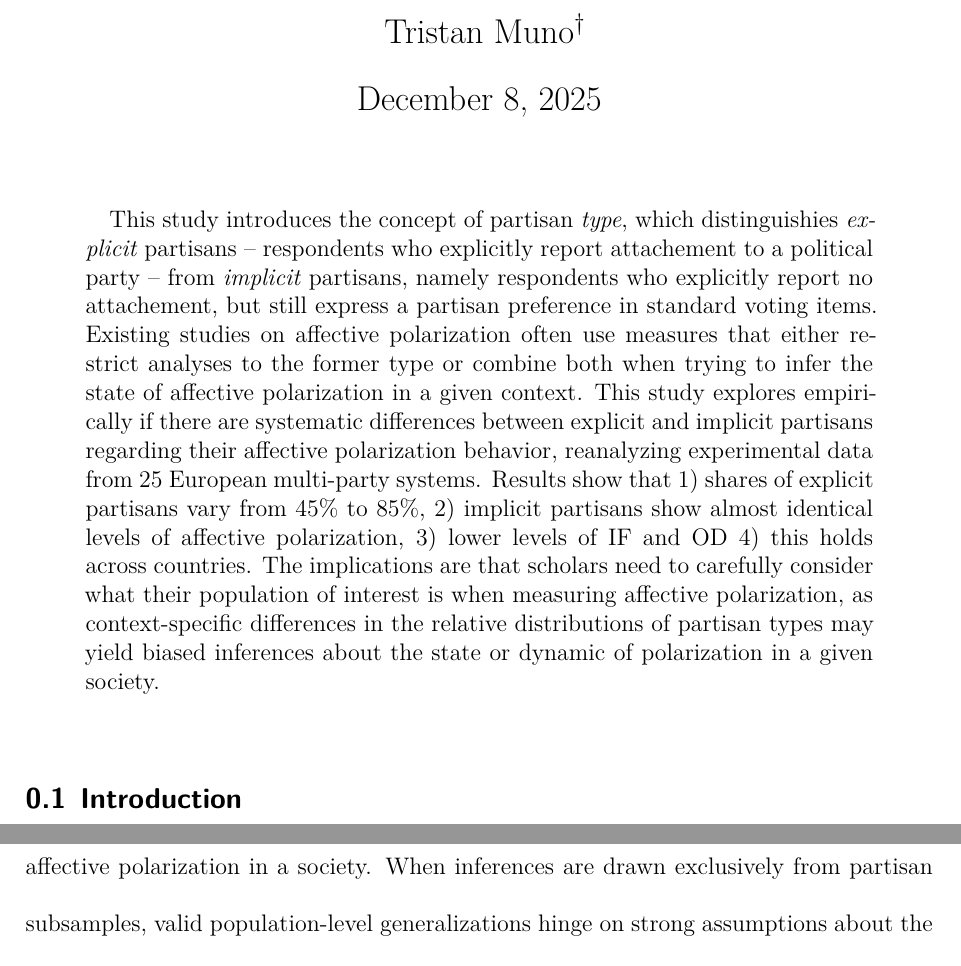
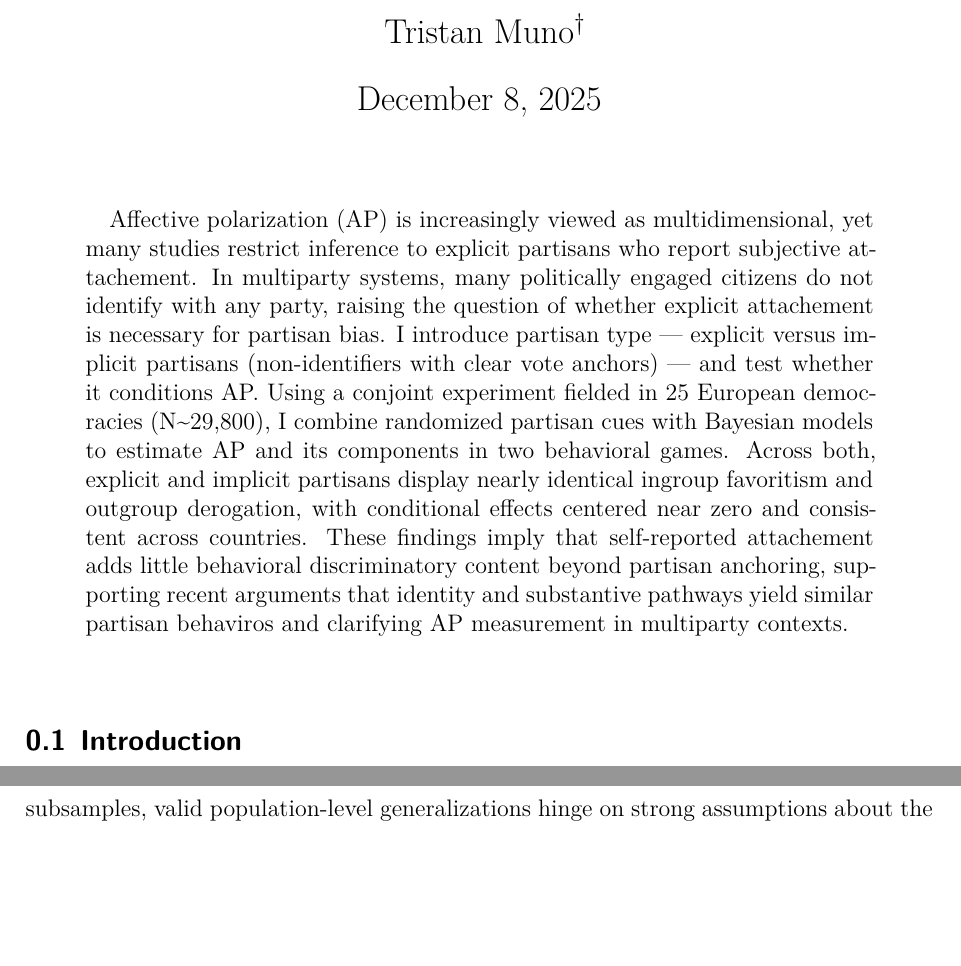
Before and after one commit to LS-Konig/CSAP, a Quarto document (manuscript.qmd): two parts of pages 1 and 2 of 29, joined at a grey line, cut so that both start at the same text, the shorter picture padded with empty space. Rendered offline with R 4.5, knitr and Pandoc in place of Quarto, then LaTeX, with nearby package versions; drawn as R Markdown's standard PDF in place of the format the file asks for.

Commit message:
abstract update

```diff
--- a/manuscript.qmd
+++ b/manuscript.qmd
@@ -4,14 +4,12 @@ title: |
 subtitle: |
   A comparative study of 25 European democracies
 abstract: |
-  This study introduces the concept of partisan *type*, which distinguishies *explicit* partisans -- respondents who explicitly report attachement to a political party -- from *implicit* partisans, namely respondents who explicitly report no attachement, but still express a partisan preference in standard voting items.
-  Existing studies on affective polarization often use measures that either restrict analyses to the former type or combine both when trying to infer the state of affective polarization in a given context.
-  This study explores empirically if there are systematic differences between explicit and implicit partisans regarding their affective polarization behavior, reanalyzing experimental data from 25 European multi-party systems.
-  Results show that 1) shares of explicit partisans vary from 45% to 85%,
-  2) implicit partisans show almost identical levels of affective polarization,
-  3) lower levels of IF and OD
-  4) this holds across countries.
-  The implications are that scholars need to carefully consider what their population of interest is when measuring affective polarization, as context-specific differences in the relative distributions of partisan types may yield biased inferences about the state or dynamic of polarization in a given society.
+  Affective polarization (AP) is increasingly viewed as multidimensional, yet many studies restrict inference to explicit partisans who report subjective attachement.
+  In multiparty systems, many politically engaged citizens do not identify with any party, raising the question of whether explicit attachement is necessary for partisan bias.
+  I introduce partisan type --- explicit versus implicit partisans (non-identifiers with clear vote anchors) --- and test whether it conditions AP.
+  Using a conjoint experiment fielded in 25 European democracies (N~29,800), I combine randomized partisan cues with Bayesian models to estimate AP and its components in two behavioral games.
+  Across both, explicit and implicit partisans display nearly identical ingroup favoritism and outgroup derogation, with conditional effects centered near zero and consistent across countries.
+  These findings imply that self-reported attachement adds little behavioral discriminatory content beyond partisan anchoring, supporting recent arguments that identity and substantive pathways yield similar partisan behaviros and clarifying AP measurement in multiparty contexts.
 author: "Tristan Muno^[University of Mannheim; Mail: tristan.muno@uni-mannheim.de]"
 thanks: |
    You can add acknowledgements here. Wordcount: {{< words-body >}}.
```
